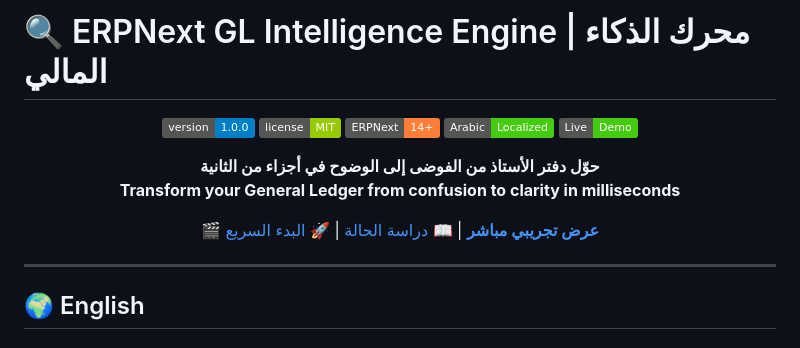
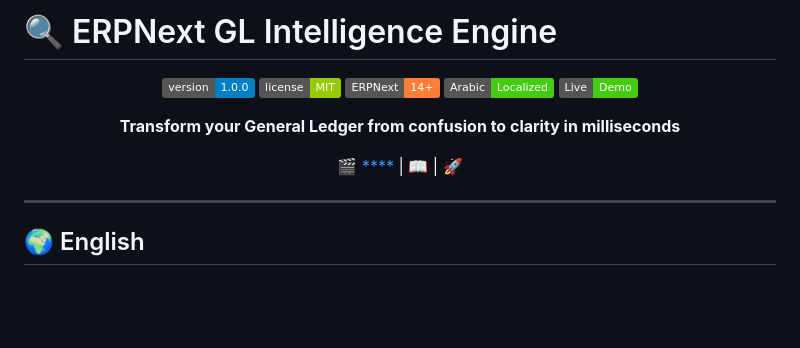
Before and after one commit to moh222salah/erp-sky, a Markdown page: README.md, the part around the change. Rendered like a GitHub page; badges without logos; blank space fills up the shorter version.

```diff
--- a/README.md
+++ b/README.md
@@ -1,4 +1,4 @@
-# 🔍 ERPNext GL Intelligence Engine | محرك الذكاء المالي
+# 🔍 ERPNext GL Intelligence Engine
 
 <div align="center">
 
@@ -8,10 +8,10 @@
 ![Arabic](https://img.shields.io/badge/Arabic-Localized-success.svg)
 [![Live Demo](https://img.shields.io/badge/Live-Demo-brightgreen.svg)](https://moh222salah.github.io/erp-demo)
 
-**حوّل دفتر الأستاذ من الفوضى إلى الوضوح في أجزاء من الثانية**
+
 **Transform your General Ledger from confusion to clarity in milliseconds**
 
-[🎬 **عرض تجريبي مباشر**](https://moh222salah.github.io/erp-demo) | [📖 دراسة الحالة](CASE_STUDY.md) | [🚀 البدء السريع](#installation)
+[🎬 ****](https://moh222salah.github.io/erp-demo) | [📖 ](CASE_STUDY.md) | [🚀 ](#installation)
 
 </div>
 
```
